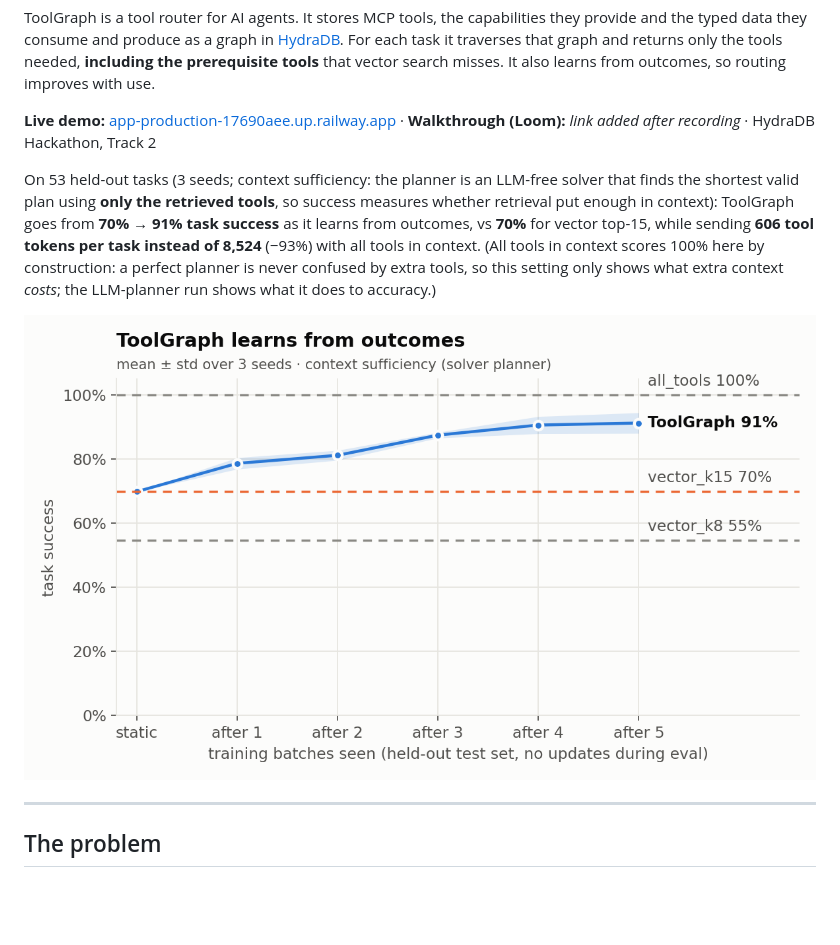
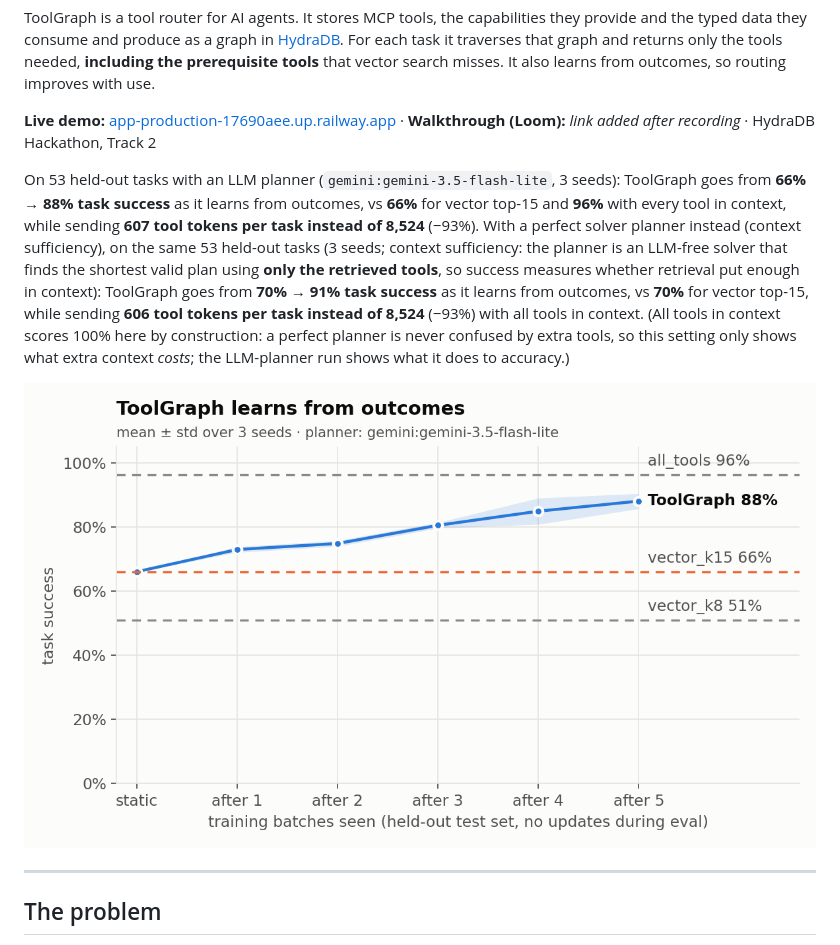
Before and after one commit to ivarunchaudhary/toolgraph, a Markdown page: README.md, the part around one of its changes. Rendered like a GitHub page; pictures changed too: results/plots/learning_curve.png; blank space fills up the shorter version.

```diff
--- a/README.md
+++ b/README.md
@@ -7,7 +7,7 @@ ToolGraph is a tool router for AI agents. It stores MCP tools, the capabilities
 **Live demo:** [app-production-17690aee.up.railway.app](https://app-production-17690aee.up.railway.app) · **Walkthrough (Loom):** _link added after recording_ · HydraDB Hackathon, Track 2
 
 <!-- gen:headline -->
-On 53 held-out tasks (3 seeds; context sufficiency: the planner is an LLM-free solver that finds the shortest valid plan using **only the retrieved tools**, so success measures whether retrieval put enough in context): ToolGraph goes from **70% → 91% task success** as it learns from outcomes, vs **70%** for vector top-15, while sending **606 tool tokens per task instead of 8,524** (−93%) with all tools in context. (All tools in context scores 100% here by construction: a perfect planner is never confused by extra tools, so this setting only shows what extra context *costs*; the LLM-planner run shows what it does to accuracy.)
+On 53 held-out tasks with an LLM planner (`gemini:gemini-3.5-flash-lite`, 3 seeds): ToolGraph goes from **66% → 88% task success** as it learns from outcomes, vs **66%** for vector top-15 and **96%** with every tool in context, while sending **607 tool tokens per task instead of 8,524** (−93%). With a perfect solver planner instead (context sufficiency), on the same 53 held-out tasks (3 seeds; context sufficiency: the planner is an LLM-free solver that finds the shortest valid plan using **only the retrieved tools**, so success measures whether retrieval put enough in context): ToolGraph goes from **70% → 91% task success** as it learns from outcomes, vs **70%** for vector top-15, while sending **606 tool tokens per task instead of 8,524** (−93%) with all tools in context. (All tools in context scores 100% here by construction: a perfect planner is never confused by extra tools, so this setting only shows what extra context *costs*; the LLM-planner run shows what it does to accuracy.)
 <!-- /gen:headline -->
 
 ![Learning curve](results/plots/learning_curve.png)
```
Also changed, not shown: other parts of README.md (+7 -7 lines), results/plots/failures.png, results/plots/tokens_vs_success.png, 5 other files.
